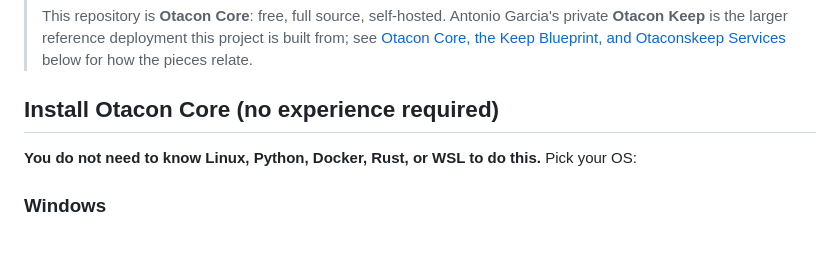
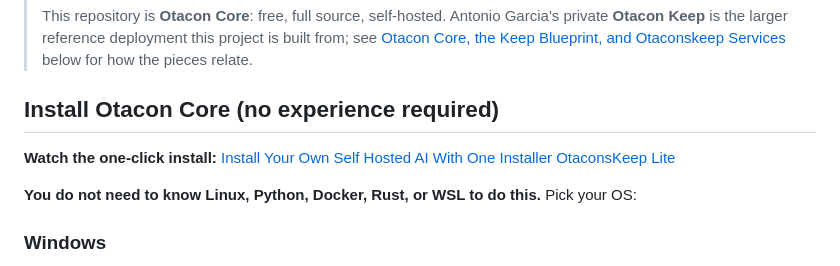
Before and after one commit to Otaconskeep/otacons-ai-ecosystem, a Markdown page: README.md, the part around the change. GitHub-like rendering; blank space fills up the shorter version.

Commit message:
Link Otaconskeep Lite install walkthrough in README.

```diff
--- a/README.md
+++ b/README.md
@@ -11,6 +11,8 @@
 > This repository is **Otacon Core**: free, full source, self-hosted. Antonio Garcia's private **Otacon Keep** is the larger reference deployment this project is built from; see [Otacon Core, the Keep Blueprint, and Otaconskeep Services](#otacon-core-the-keep-blueprint-and-otaconskeep-services) below for how the pieces relate.
 
 ## Install Otacon Core (no experience required)
+
+**Watch the one-click install:** [Install Your Own Self Hosted AI With One Installer OtaconsKeep Lite](https://youtu.be/OitYjPlbTng)
 
 **You do not need to know Linux, Python, Docker, Rust, or WSL to do this.**
 Pick your OS:
```
